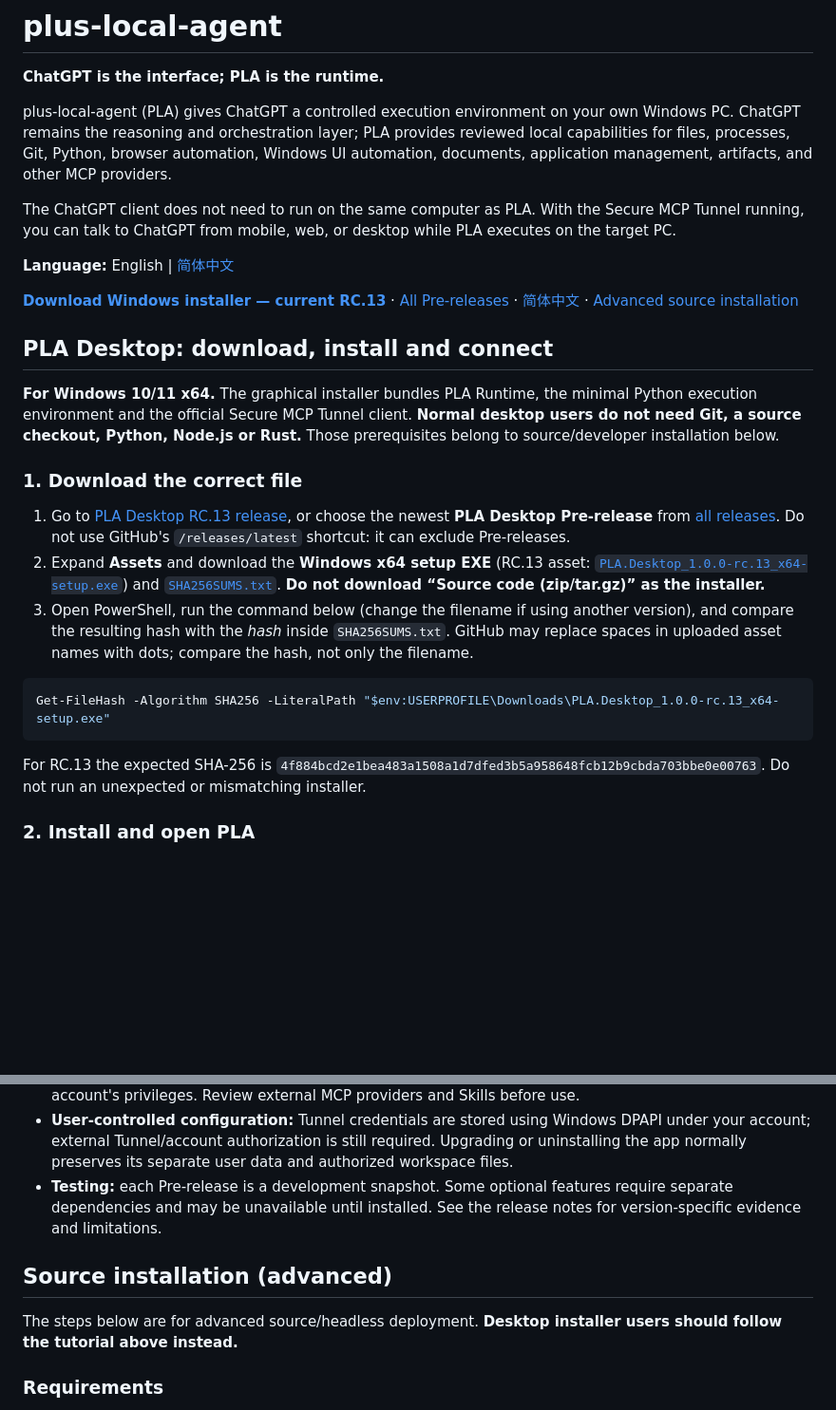
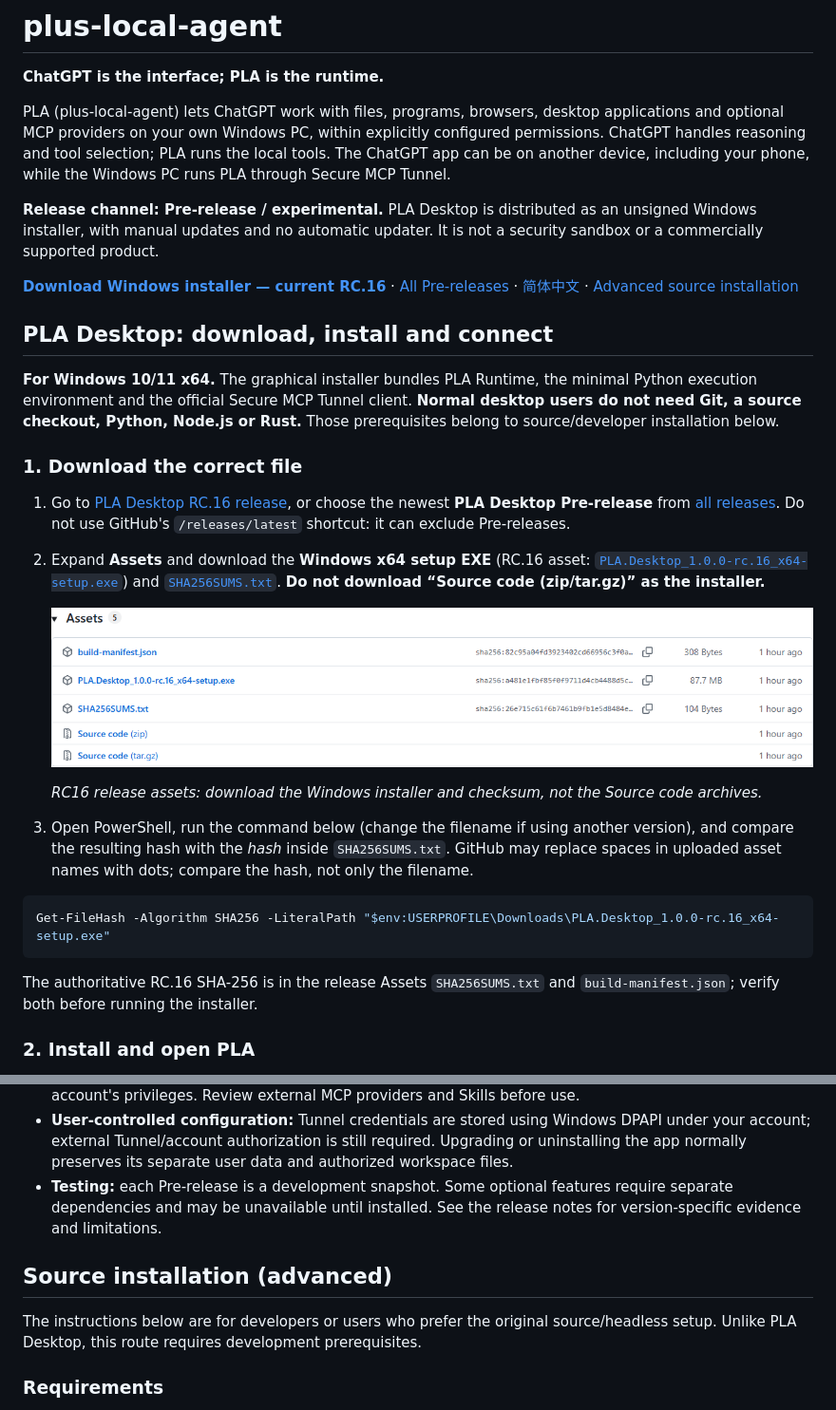
Before and after one commit to ymao31196-blip/plus-local-agent, a Markdown page: README.md, 2 parts joined by grey strips. Shown: that part at 95% size. GitHub-like rendering; pictures changed too: docs/images/pla-desktop/01-release-assets.png (added); blank space fills up the shorter version.

```diff
--- a/README.md
+++ b/README.md
@@ -2,17 +2,11 @@
 
 **ChatGPT is the interface; PLA is the runtime.**
 
-plus-local-agent (PLA) gives ChatGPT a controlled execution environment on your own Windows PC.
-ChatGPT remains the reasoning and orchestration layer; PLA provides reviewed local capabilities for
-files, processes, Git, Python, browser automation, Windows UI automation, documents, application
-management, artifacts, and other MCP providers.
+PLA (plus-local-agent) lets ChatGPT work with files, programs, browsers, desktop applications and optional MCP providers on your own Windows PC, within explicitly configured permissions. ChatGPT handles reasoning and tool selection; PLA runs the local tools. The ChatGPT app can be on another device, including your phone, while the Windows PC runs PLA through Secure MCP Tunnel.
 
-The ChatGPT client does not need to run on the same computer as PLA. With the Secure MCP Tunnel
-running, you can talk to ChatGPT from mobile, web, or desktop while PLA executes on the target PC.
+**Release channel: Pre-release / experimental.** PLA Desktop is distributed as an unsigned Windows installer, with manual updates and no automatic updater. It is not a security sandbox or a commercially supported product.
 
-**Language:** English | [简体中文](README.zh-CN.md)
-
-[**Download Windows installer — current RC.13**](https://github.com/ymao31196-blip/plus-local-agent/releases/tag/desktop-v1.0.0-rc.13) · [All Pre-releases](https://github.com/ymao31196-blip/plus-local-agent/releases) · [简体中文](README.zh-CN.md) · [Advanced source installation](#source-installation-advanced)
+[**Download Windows installer — current RC.16**](https://github.com/ymao31196-blip/plus-local-agent/releases/tag/desktop-v1.0.0-rc.16) · [All Pre-releases](https://github.com/ymao31196-blip/plus-local-agent/releases) · [简体中文](README.zh-CN.md) · [Advanced source installation](#source-installation-advanced)
 
 ## PLA Desktop: download, install and connect
 
@@ -20,15 +14,19 @@ running, you can talk to ChatGPT from mobile, web, or desktop while PLA executes
 
 ### 1. Download the correct file
 
-1. Go to [PLA Desktop RC.13 release](https://github.com/ymao31196-blip/plus-local-agent/releases/tag/desktop-v1.0.0-rc.13), or choose the newest **PLA Desktop Pre-release** from [all releases](https://github.com/ymao31196-blip/plus-local-agent/releases). Do not use GitHub's `/releases/latest` shortcut: it can exclude Pre-releases.
-2. Expand **Assets** and download the **Windows x64 setup EXE** (RC.13 asset: [`PLA.Desktop_1.0.0-rc.13_x64-setup.exe`](https://github.com/ymao31196-blip/plus-local-agent/releases/download/desktop-v1.0.0-rc.13/PLA.Desktop_1.0.0-rc.13_x64-setup.exe)) and [`SHA256SUMS.txt`](https://github.com/ymao31196-blip/plus-local-agent/releases/download/desktop-v1.0.0-rc.13/SHA256SUMS.txt). **Do not download “Source code (zip/tar.gz)” as the installer.**
+1. Go to [PLA Desktop RC.16 release](https://github.com/ymao31196-blip/plus-local-agent/releases/tag/desktop-v1.0.0-rc.16), or choose the newest **PLA Desktop Pre-release** from [all releases](https://github.com/ymao31196-blip/plus-local-agent/releases). Do not use GitHub's `/releases/latest` shortcut: it can exclude Pre-releases.
+2. Expand **Assets** and download the **Windows x64 setup EXE** (RC.16 asset: [`PLA.Desktop_1.0.0-rc.16_x64-setup.exe`](https://github.com/ymao31196-blip/plus-local-agent/releases/download/desktop-v1.0.0-rc.16/PLA.Desktop_1.0.0-rc.16_x64-setup.exe)) and [`SHA256SUMS.txt`](https://github.com/ymao31196-blip/plus-local-agent/releases/download/desktop-v1.0.0-rc.16/SHA256SUMS.txt). **Do not download “Source code (zip/tar.gz)” as the installer.**
+
+   ![Windows setup EXE and SHA256SUMS in GitHub Release Assets](docs/images/pla-desktop/01-release-assets.png)
+
+   *RC16 release assets: download the Windows installer and checksum, not the Source code archives.*
 3. Open PowerShell, run the command below (change the filename if using another version), and compare the resulting hash with the *hash* inside `SHA256SUMS.txt`. GitHub may replace spaces in uploaded asset names with dots; compare the hash, not only the filename.
 
 ~~~powershell
-Get-FileHash -Algorithm SHA256 -LiteralPath "$env:USERPROFILE\Downloads\PLA.Desktop_1.0.0-rc.13_x64-setup.exe"
+Get-FileHash -Algorithm SHA256 -LiteralPath "$env:USERPROFILE\Downloads\PLA.Desktop_1.0.0-rc.16_x64-setup.exe"
 ~~~
 
-For RC.13 the expected SHA-256 is `4f884bcd2e1bea483a1508a1d7dfed3b5a958648fcb12b9cbda703bbe0e00763`. Do not run an unexpected or mismatching installer.
+The authoritative RC.16 SHA-256 is in the release Assets `SHA256SUMS.txt` and `build-manifest.json`; verify both before running the installer.
 
 ### 2. Install and open PLA
 
@@ -66,10 +89,9 @@ For browser, Office, Skill Library or other MCP components, open **组件管理
 - **User-controlled configuration:** Tunnel credentials are stored using Windows DPAPI under your account; external Tunnel/account authorization is still required. Upgrading or uninstalling the app normally preserves its separate user data and authorized workspace files.
 - **Testing:** each Pre-release is a development snapshot. Some optional features require separate dependencies and may be unavailable until installed. See the release notes for version-specific evidence and limitations.
 
-
 ## Source installation (advanced)
 
-The steps below are for advanced source/headless deployment. **Desktop installer users should follow the tutorial above instead.**
+The instructions below are for developers or users who prefer the original source/headless setup. Unlike PLA Desktop, this route requires development prerequisites.
 
 ### Requirements
 
```
Also changed, not shown: other parts of README.md (+26 -1 lines), README.zh-CN.md (+39 -13 lines), docs/images/pla-desktop/02-first-setup.png (added), docs/images/pla-desktop/03-workspace-permissions.png (added), docs/images/pla-desktop/04-runtime-and-tunnel.png (added), docs/images/pla-desktop/05-components.png (added), docs/images/pla-desktop/06-skill-library.png (added).
